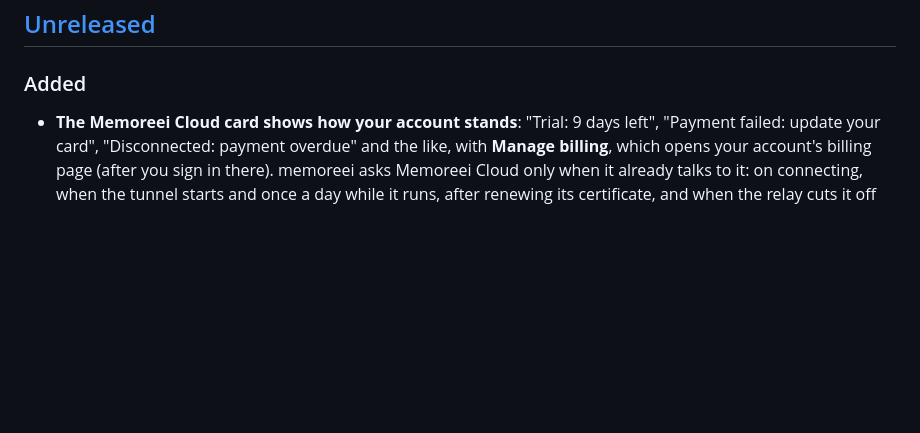
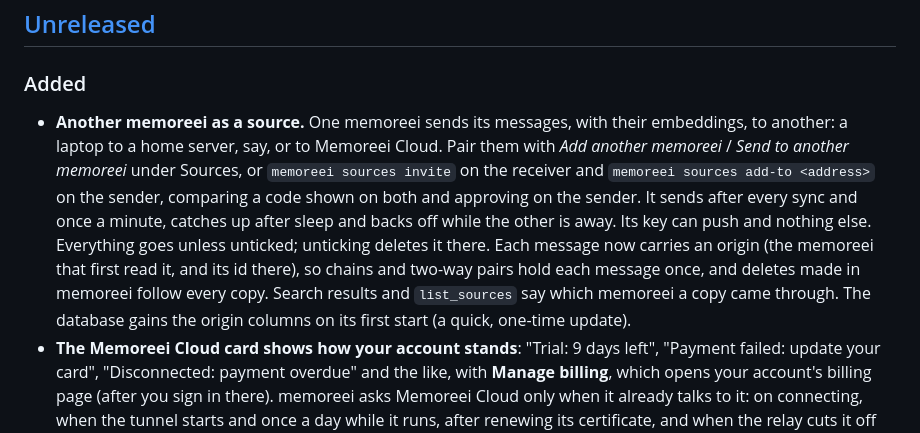
Before and after one commit to CalebChristiansen/Memoreei, a Markdown page: CHANGELOG.md, the part around the change. GitHub-like rendering; blank space fills up the shorter version.

```diff
--- a/CHANGELOG.md
+++ b/CHANGELOG.md
@@ -8,6 +8,18 @@ Versioning follows [Semantic Versioning](https://semver.org/spec/v2.0.0.html).
 ## [Unreleased]
 
 ### Added
+- **Another memoreei as a source.** One memoreei sends its messages, with their
+  embeddings, to another: a laptop to a home server, say, or to Memoreei Cloud. Pair them
+  with *Add another memoreei* / *Send to another memoreei* under Sources, or `memoreei
+  sources invite` on the receiver and `memoreei sources add-to <address>` on the sender,
+  comparing a code shown on both and approving on the sender. It sends after every sync
+  and once a minute, catches up after sleep and backs off while the other is away. Its key
+  can push and nothing else. Everything goes unless unticked; unticking deletes it there.
+  Each message now carries an origin (the memoreei that first read it, and its id there),
+  so chains and two-way pairs hold each message once, and deletes made in memoreei
+  follow every copy. Search results and `list_sources` say which memoreei a copy came
+  through. The database gains the origin columns on its first start (a quick, one-time
+  update).
 - **The Memoreei Cloud card shows how your account stands**: "Trial: 9 days left",
   "Payment failed: update your card", "Disconnected: payment overdue" and the like, with
   **Manage billing**, which opens your account's billing page (after you sign in there).
```
Also changed, not shown: CLAUDE.md (+1 -0 lines), README.md (+23 -0 lines).
